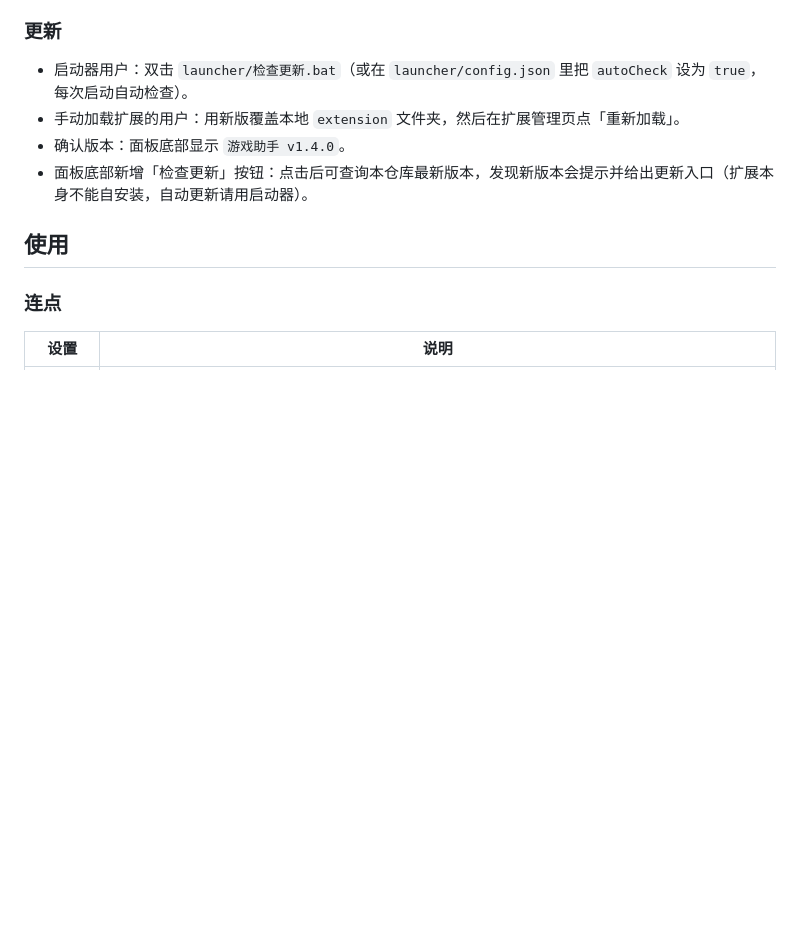
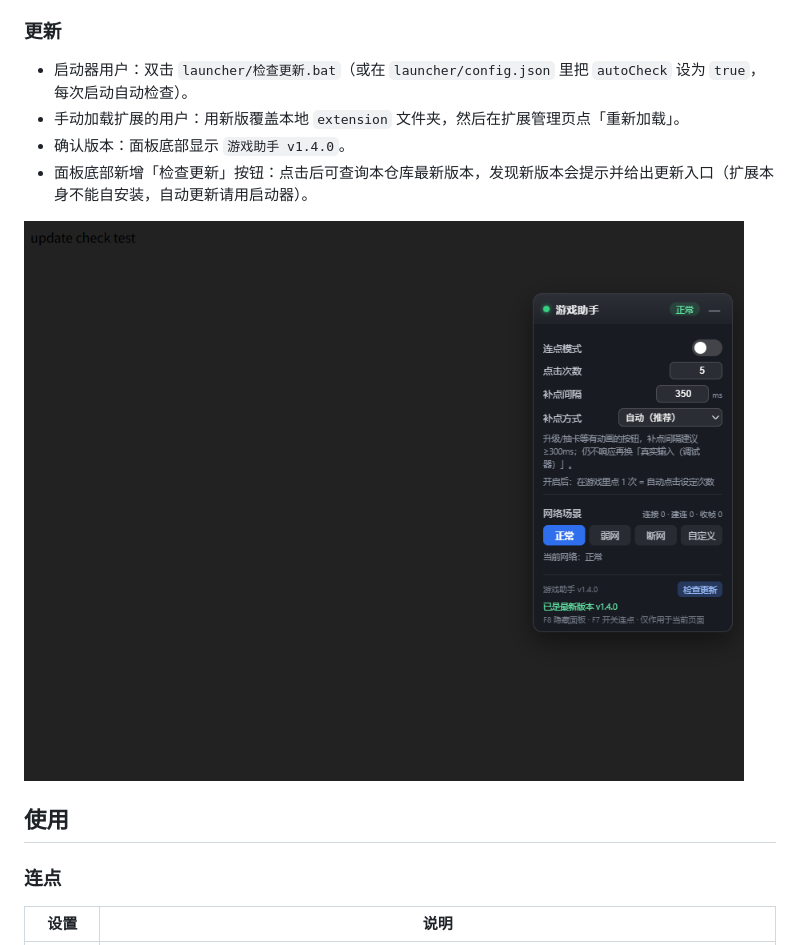
Before and after one commit to vibewei/game-tool-extension, a Markdown page: extension/README.md, the part around the change. Rendered like a GitHub page; pictures changed too: extension/docs/update-check.png (added); blank space fills up the shorter version.

Commit message:
docs: 补充检查更新按钮截图

```diff
--- a/extension/README.md
+++ b/extension/README.md
@@ -35,6 +35,8 @@
 - 手动加载扩展的用户：用新版覆盖本地 `extension` 文件夹，然后在扩展管理页点「重新加载」。
 - 确认版本：面板底部显示 `游戏助手 v1.4.0`。
 - 面板底部新增「检查更新」按钮：点击后可查询本仓库最新版本，发现新版本会提示并给出更新入口（扩展本身不能自安装，自动更新请用启动器）。
+
+![检查更新](docs/update-check.png)
 
 ## 使用
 
```
Also changed, not shown: 1 other file.
